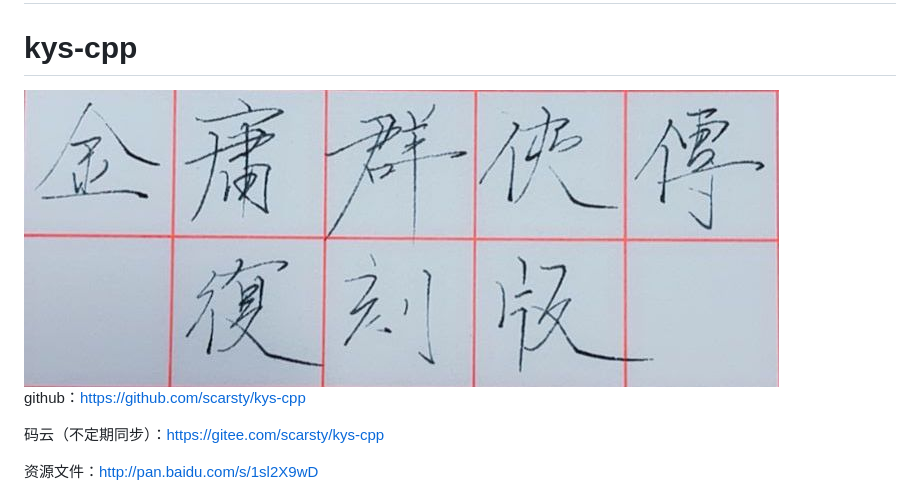
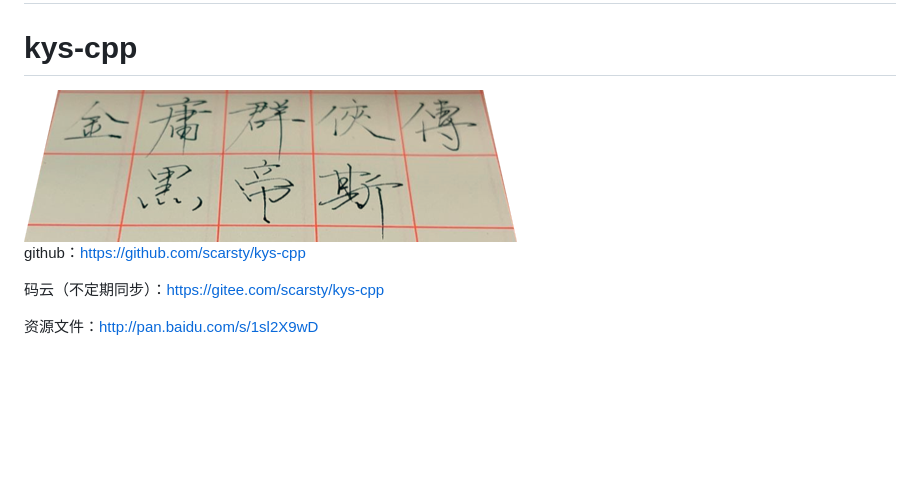
Before and after one commit to scarsty/kys-cpp, a Markdown page: ReadMe.md, the part around the change. Drawn GitHub-style; pictures changed too: logo.jpg (deleted), logo.png (added); blank space fills up the shorter version.

```diff
--- a/ReadMe.md
+++ b/ReadMe.md
@@ -2,7 +2,7 @@
 
 # kys-cpp
 
-<img src='https://raw.githubusercontent.com/scarsty/kys-cpp/master/logo.jpg' />
+<img src='https://raw.githubusercontent.com/scarsty/kys-cpp/master/logo.png' />
 
 github：https://github.com/scarsty/kys-cpp
 
```
Also changed, not shown: 5 other files.
